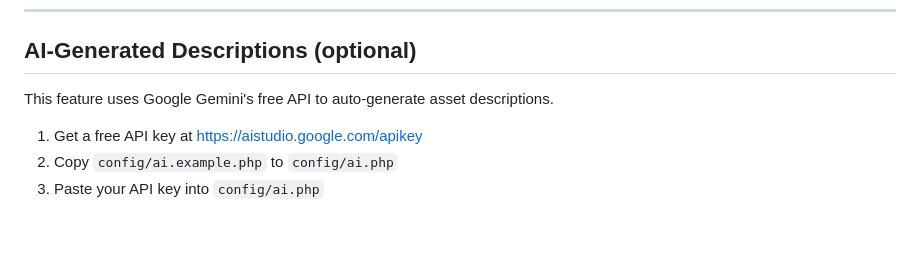
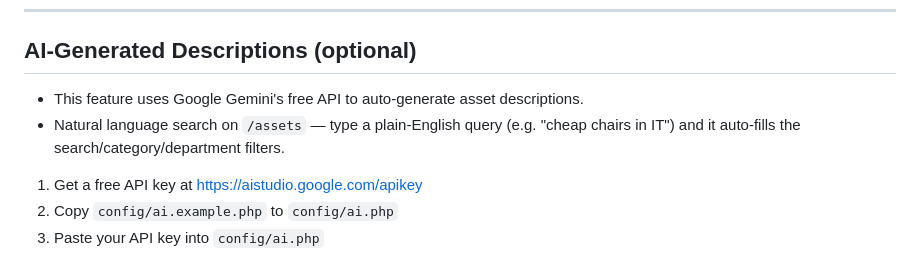
Before and after one commit to mohammedzaha/internal-asset-exchange-platform, a Markdown page: README.md, the part around the change. GitHub-like rendering; blank space fills up the shorter version.

```diff
--- a/README.md
+++ b/README.md
@@ -169,7 +169,9 @@ You should land on the **Login page**.
 ---
 
 ## AI-Generated Descriptions (optional)
-This feature uses Google Gemini's free API to auto-generate asset descriptions.
+- This feature uses Google Gemini's free API to auto-generate asset descriptions.
+- Natural language search on `/assets` — type a plain-English query (e.g. "cheap chairs in IT") and it auto-fills the search/category/department filters.
+
 
 1. Get a free API key at https://aistudio.google.com/apikey
 2. Copy `config/ai.example.php` to `config/ai.php`
```
